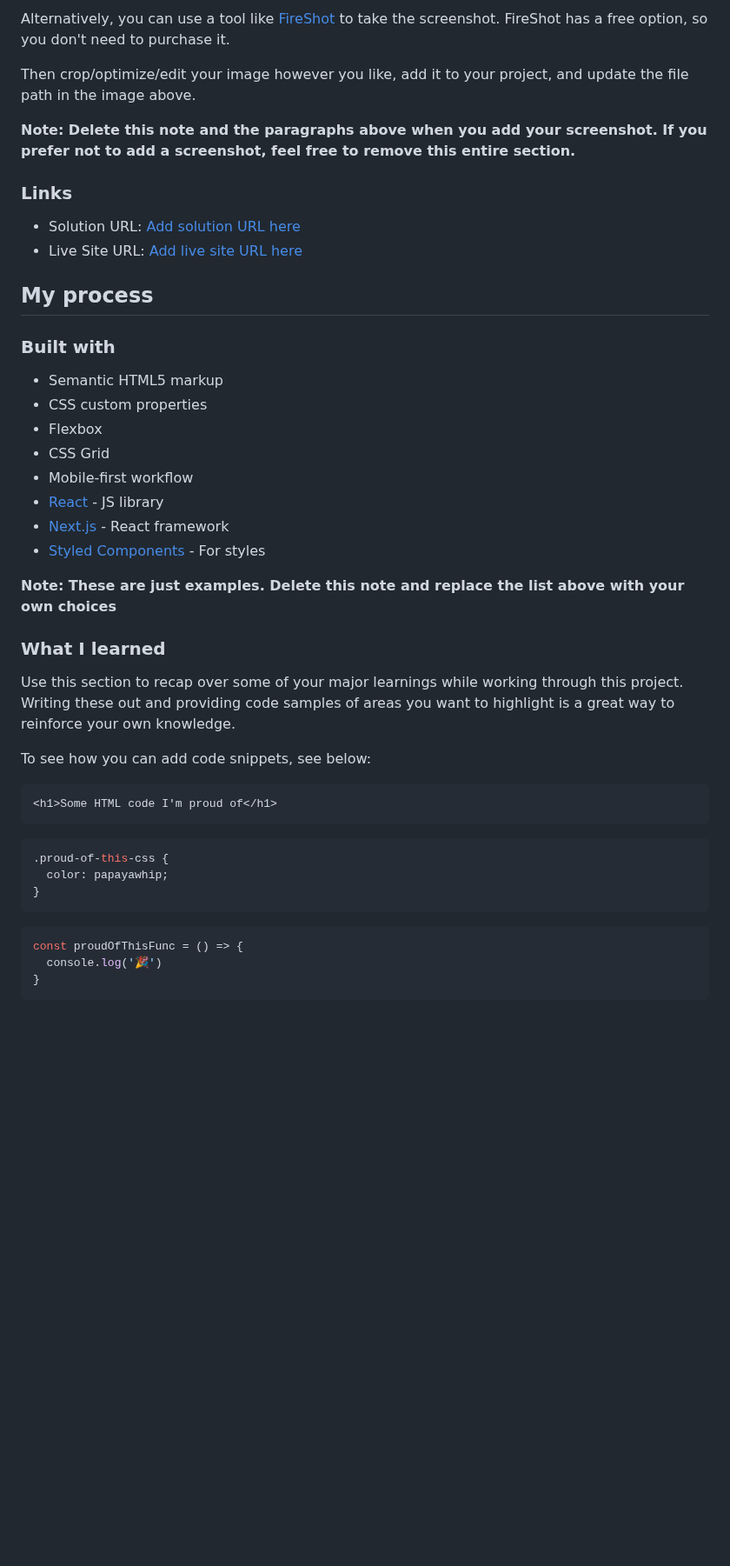
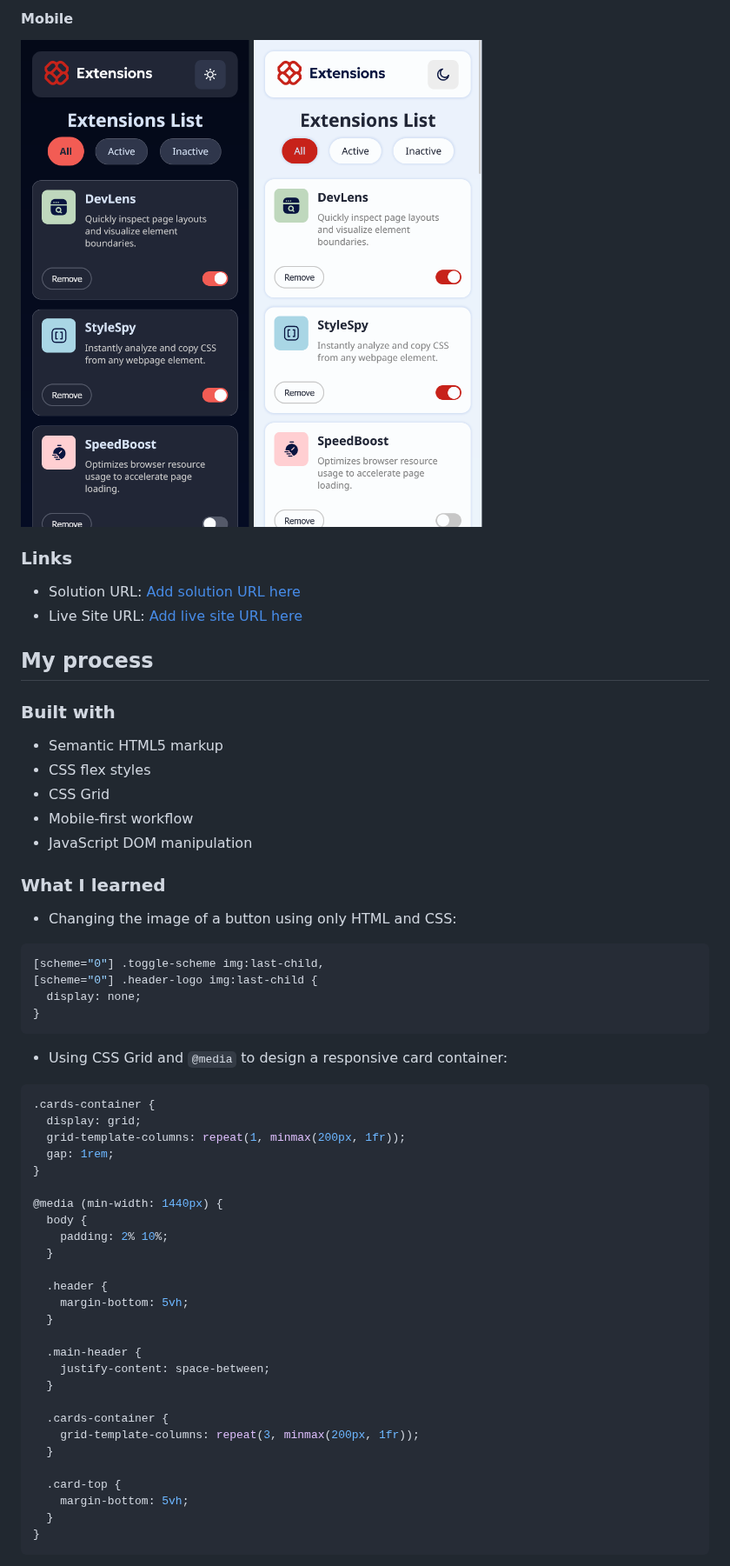
Before and after one commit to MaetheBorba/browser-extensions-manager-ui-main, a Markdown page: README.md, the part around one of its changes. Shown at 87% size. Drawn GitHub-style; blank space fills up the shorter version.

````diff
--- a/README.md
+++ b/README.md
@@ -39,9 +37,6 @@ Add a screenshot of your solution. The easiest way to do this is to use Firefox
 
-Alternatively, you can use a tool like [FireShot](https://getfireshot.com/) to take the screenshot. FireShot has a free option, so you don't need to purchase it.
-
-Then crop/optimize/edit your image however you like, add it to your project, and update the file path in the image above.
-
-**Note: Delete this note and the paragraphs above when you add your screenshot. If you prefer not to add a screenshot, feel free to remove this entire section.**
+#### Mobile
+![MobileDark](./mobile-dark.png) ![MobileLight](./mobile-light.png)
 
 ### Links
 
@@ -53,33 +48,48 @@ Then crop/optimize/edit your image however you like, add it to your project, and
 ### Built with
 
 - Semantic HTML5 markup
-- CSS custom properties
-- Flexbox
+- CSS flex styles
 - CSS Grid
 - Mobile-first workflow
-- [React](https://reactjs.org/) - JS library
-- [Next.js](https://nextjs.org/) - React framework
-- [Styled Components](https://styled-components.com/) - For styles
-
-**Note: These are just examples. Delete this note and replace the list above with your own choices**
+- JavaScript DOM manipulation
 
 ### What I learned
 
-Use this section to recap over some of your major learnings while working through this project. Writing these out and providing code samples of areas you want to highlight is a great way to reinforce your own knowledge.
-
-To see how you can add code snippets, see below:
-
-```html
-<h1>Some HTML code I'm proud of</h1>
-```
+ - Changing the image of a button using only HTML and CSS:
 ```css
-.proud-of-this-css {
-  color: papayawhip;
+[scheme="0"] .toggle-scheme img:last-child,
+[scheme="0"] .header-logo img:last-child {
+  display: none;
 }
 ```
-```js
-const proudOfThisFunc = () => {
-  console.log('🎉')
+ - Using CSS Grid and `@media` to design a responsive card container:
+```css
+.cards-container {
+  display: grid;
+  grid-template-columns: repeat(1, minmax(200px, 1fr));
+  gap: 1rem;
+}
+
+@media (min-width: 1440px) {
+  body {
+    padding: 2% 10%;
+  }
+
+  .header {
+    margin-bottom: 5vh;
+  }
+
+  .main-header {
+    justify-content: space-between;
+  }
+
+  .cards-container {
+    grid-template-columns: repeat(3, minmax(200px, 1fr));
+  }
+
+  .card-top {
+    margin-bottom: 5vh;
+  }
 }
 ```
 
````
Also changed, not shown: other parts of README.md (+50 -26 lines).
